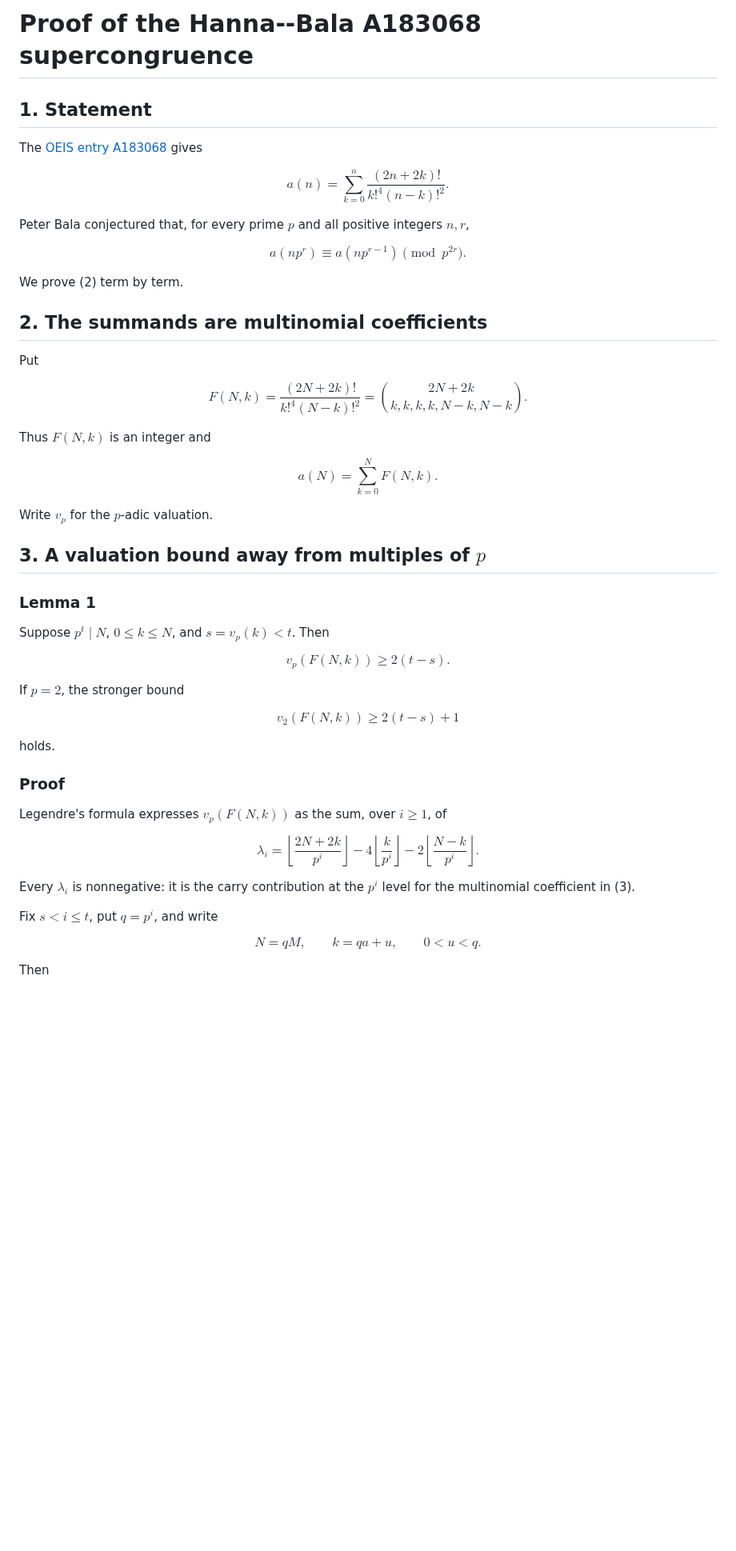
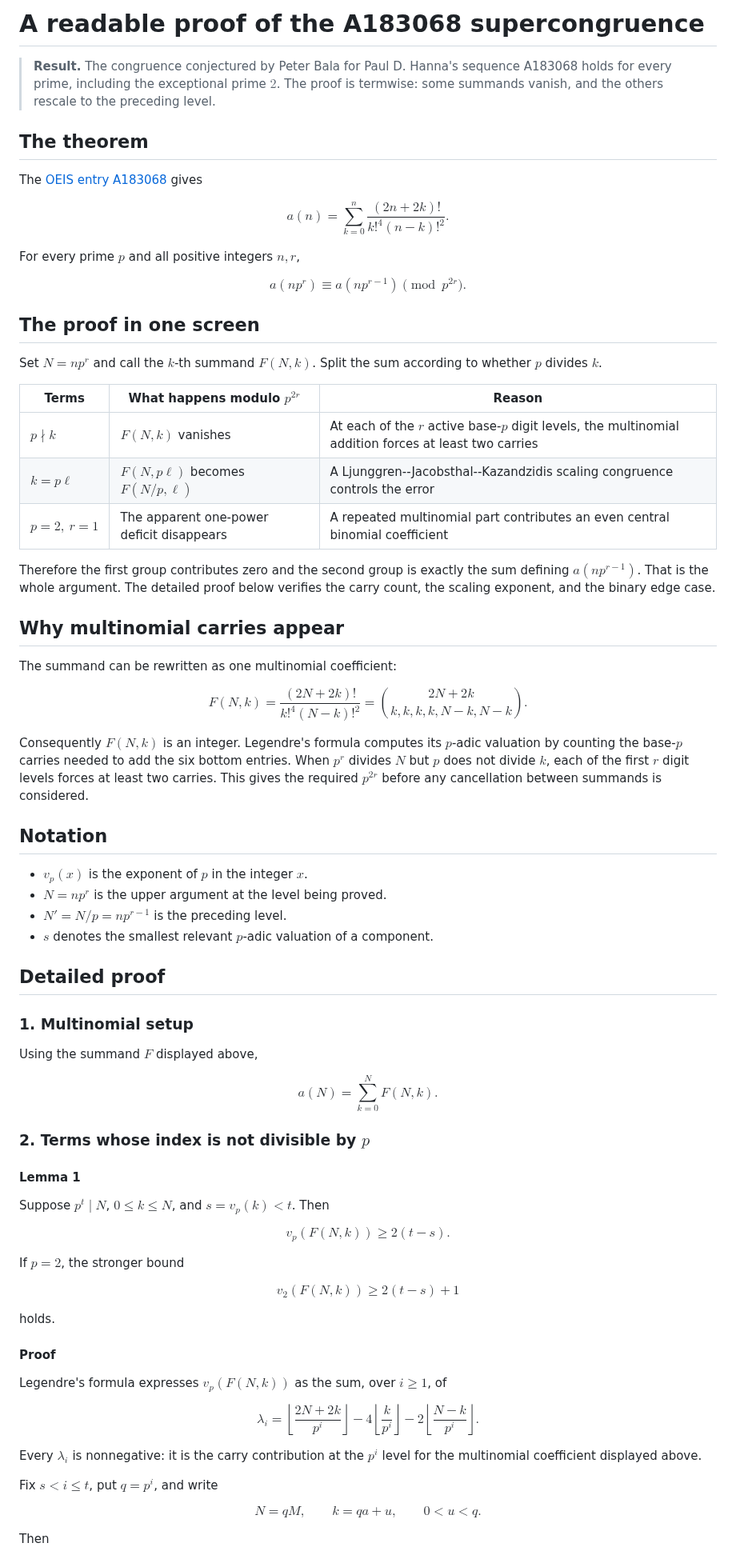
Before and after one commit to rbajaj5/a183068-supercongruence, a Markdown page: PROOF.md, the part around one of its changes. Shown at 80% size. GitHub-like rendering; blank space fills up the shorter version.

```diff
--- a/PROOF.md
+++ b/PROOF.md
@@ -1,66 +1,90 @@
-# Proof of the Hanna--Bala A183068 supercongruence
+# A readable proof of the A183068 supercongruence
 
-## 1. Statement
+> **Result.** The congruence conjectured by Peter Bala for Paul D. Hanna's
+> sequence A183068 holds for every prime, including the exceptional prime
+> $2$. The proof is termwise: some summands vanish, and the others rescale to
+> the preceding level.
+
+## The theorem
 
 The [OEIS entry A183068](https://oeis.org/A183068) gives
 
 $$
-a(n)=\sum_{k=0}^{n}
-\frac{(2n+2k)!}{k!^4(n-k)!^2}.
-\tag{1}
+a(n)=\sum_{k=0}^{n}\frac{(2n+2k)!}{k!^4(n-k)!^2}.
 $$
 
-Peter Bala conjectured that, for every prime $p$ and all positive
-integers $n,r$,
+For every prime $p$ and all positive integers $n,r$,
 
 $$
-a(np^r)\equiv a(np^{r-1})\pmod {p^{2r}}.
-\tag{2}
+\boxed{\;a(np^r)\equiv a(np^{r-1})\pmod {p^{2r}}.\;}
 $$
 
-We prove (2) term by term.
+## The proof in one screen
 
-## 2. The summands are multinomial coefficients
+Set $N=np^r$ and call the $k$-th summand $F(N,k)$. Split the sum according
+to whether $p$ divides $k$.
 
-Put
+| Terms | What happens modulo $p^{2r}$ | Reason |
+| --- | --- | --- |
+| $p\nmid k$ | $F(N,k)$ vanishes | At each of the $r$ active base-$p$ digit levels, the multinomial addition forces at least two carries |
+| $k=p\ell$ | $F(N,p\ell)$ becomes $F(N/p,\ell)$ | A Ljunggren--Jacobsthal--Kazandzidis scaling congruence controls the error |
+| $p=2,\ r=1$ | The apparent one-power deficit disappears | A repeated multinomial part contributes an even central binomial coefficient |
+
+Therefore the first group contributes zero and the second group is exactly the
+sum defining $a(np^{r-1})$. That is the whole argument. The detailed proof
+below verifies the carry count, the scaling exponent, and the binary edge case.
+
+## Why multinomial carries appear
+
+The summand can be rewritten as one multinomial coefficient:
 
 $$
 F(N,k)=\frac{(2N+2k)!}{k!^4(N-k)!^2}
-=
-\binom{2N+2k}{k,k,k,k,N-k,N-k}.
-\tag{3}
+=\binom{2N+2k}{k,k,k,k,N-k,N-k}.
 $$
 
-Thus $F(N,k)$ is an integer and
+Consequently $F(N,k)$ is an integer. Legendre's formula computes its
+$p$-adic valuation by counting the base-$p$ carries needed to add the six
+bottom entries. When $p^r$ divides $N$ but $p$ does not divide $k$, each of
+the first $r$ digit levels forces at least two carries. This gives the required
+$p^{2r}$ before any cancellation between summands is considered.
+
+## Notation
+
+- $v_p(x)$ is the exponent of $p$ in the integer $x$.
+- $N=np^r$ is the upper argument at the level being proved.
+- $N'=N/p=np^{r-1}$ is the preceding level.
+- $s$ denotes the smallest relevant $p$-adic valuation of a component.
+
+## Detailed proof
+
+### 1. Multinomial setup
+
+Using the summand $F$ displayed above,
 
 $$
 a(N)=\sum_{k=0}^{N}F(N,k).
-\tag{4}
 $$
 
-Write $v_p$ for the $p$-adic valuation.
+### 2. Terms whose index is not divisible by $p$
 
-## 3. A valuation bound away from multiples of $p$
-
-### Lemma 1
+#### Lemma 1
 
 Suppose $p^t\mid N$, $0\le k\le N$, and $s=v_p(k)<t$.  Then
 
 $$
 v_p(F(N,k))\ge2(t-s).
-\tag{5}
 $$
 
 If $p=2$, the stronger bound
 
 $$
 v_2(F(N,k))\ge2(t-s)+1
-\tag{6}
 $$
 
 holds.
 
-### Proof
+#### Proof
 
 Legendre's formula expresses $v_p(F(N,k))$ as the sum, over $i\ge1$,
 of
@@ -70,11 +94,10 @@ $$
 \left\lfloor\frac{2N+2k}{p^i}\right\rfloor
 -4\left\lfloor\frac{k}{p^i}\right\rfloor
 -2\left\lfloor\frac{N-k}{p^i}\right\rfloor.
-\tag{7}
 $$
 
 Every $\lambda_i$ is nonnegative: it is the carry contribution at the
-$p^i$ level for the multinomial coefficient in (3).
+$p^i$ level for the multinomial coefficient displayed above.
 
 Fix $s<i\le t$, put $q=p^i$, and write
 
```
Also changed, not shown: other parts of PROOF.md (+25 -35 lines), README.md (+3 -1 lines).
